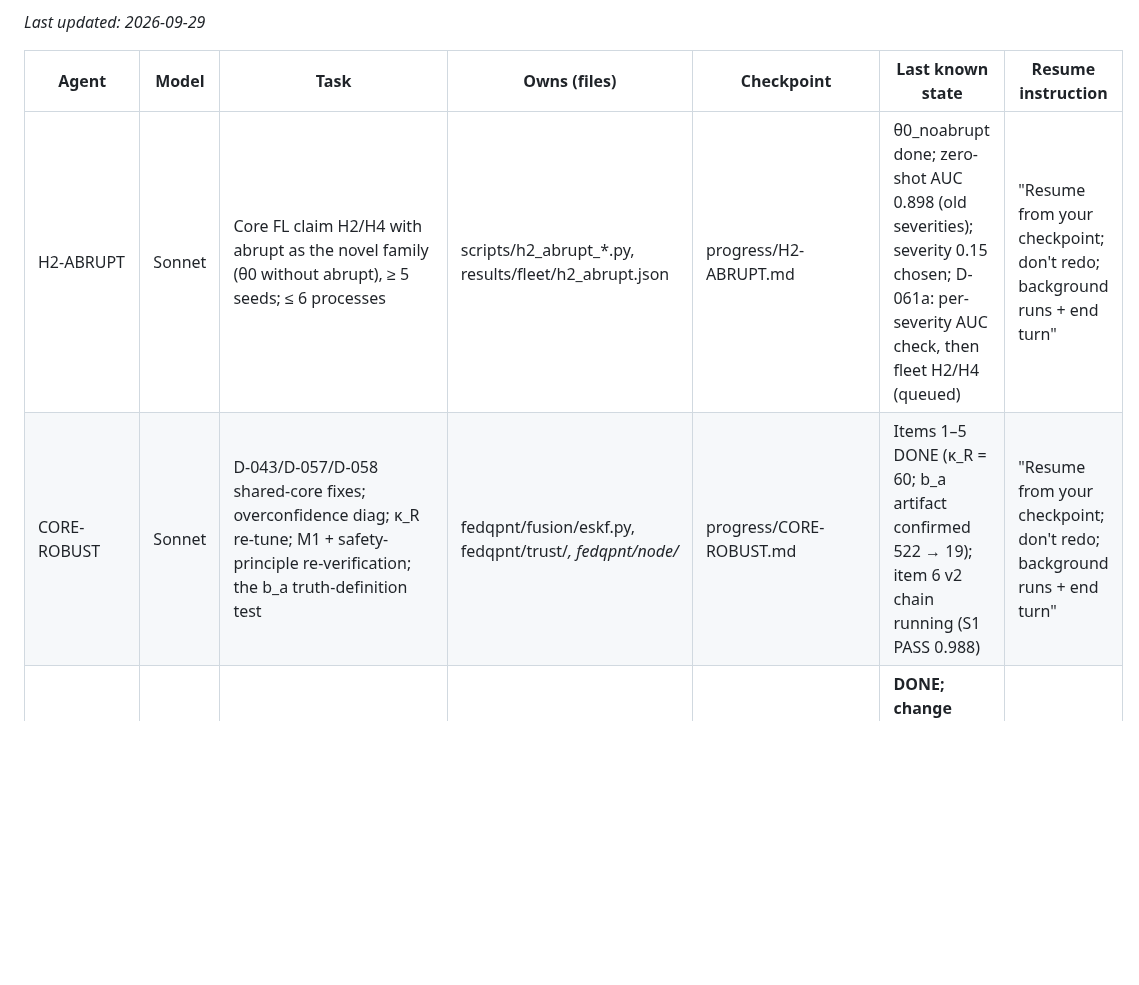
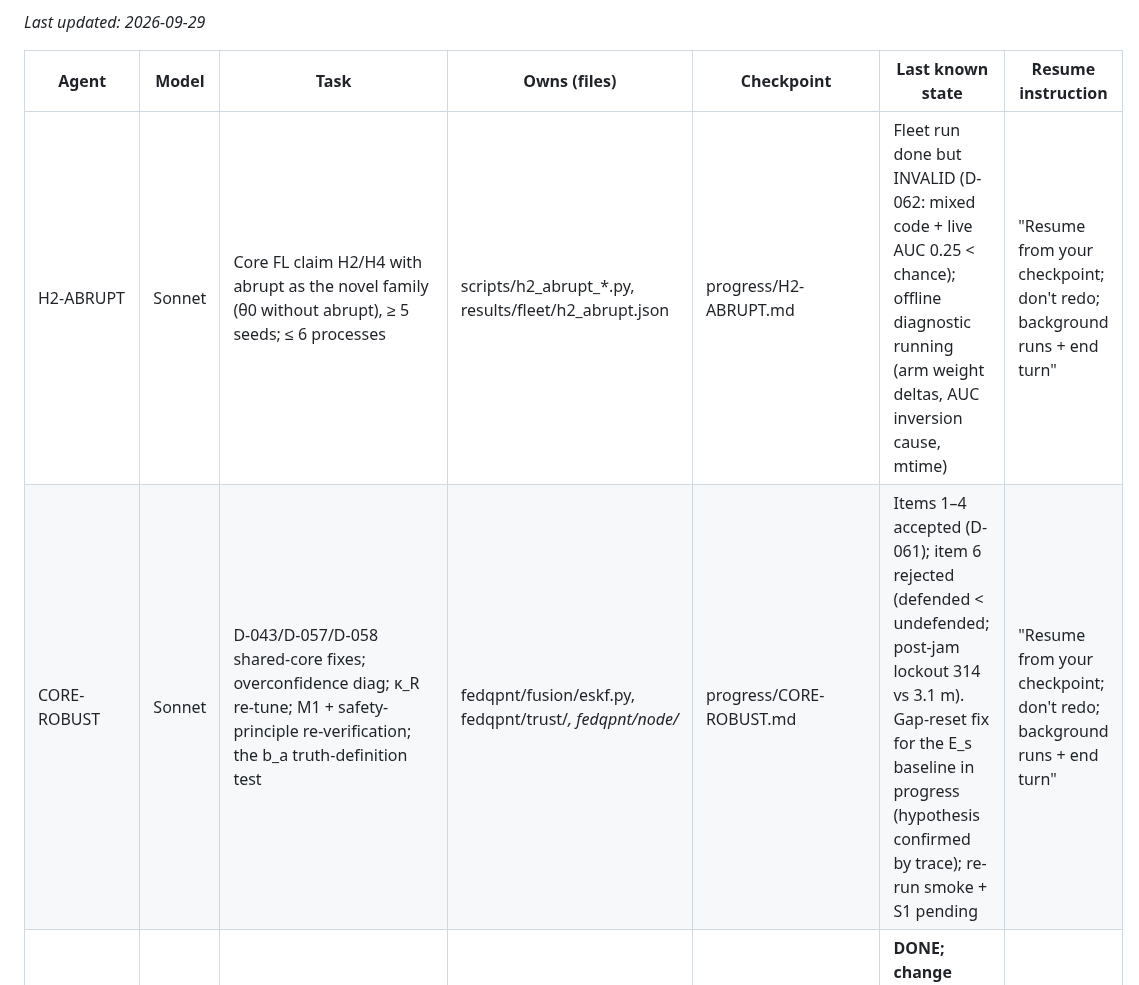
Before and after one commit to Praty0512/fedqpnt, a Markdown page: AGENTS_ACTIVE.md, the part around the change. GitHub-like rendering; blank space fills up the shorter version.

Commit message:
ops: registry update
Co-Authored-By: Claude Opus 5.5 <noreply@anthropic.com>

```diff
--- a/AGENTS_ACTIVE.md
+++ b/AGENTS_ACTIVE.md
@@ -6,8 +6,8 @@ _Last updated: 2026-09-29_
 
 | Agent | Model | Task | Owns (files) | Checkpoint | Last known state | Resume instruction |
 |---|---|---|---|---|---|---|
-| H2-ABRUPT | Sonnet | Core FL claim H2/H4 with abrupt as the novel family (θ0 without abrupt), ≥ 5 seeds; ≤ 6 processes | scripts/h2_abrupt_*.py, results/fleet/h2_abrupt.json | progress/H2-ABRUPT.md | θ0_noabrupt done; zero-shot AUC 0.898 (old severities); severity 0.15 chosen; D-061a: per-severity AUC check, then fleet H2/H4 (queued) | "Resume from your checkpoint; don't redo; background runs + end turn" |
-| CORE-ROBUST | Sonnet | D-043/D-057/D-058 shared-core fixes; overconfidence diag; κ_R re-tune; M1 + safety-principle re-verification; the b_a truth-definition test | fedqpnt/fusion/eskf.py, fedqpnt/trust/*, fedqpnt/node/* | progress/CORE-ROBUST.md | Items 1–5 DONE (κ_R = 60; b_a artifact confirmed 522 → 19); item 6 v2 chain running (S1 PASS 0.988) | "Resume from your checkpoint; don't redo; background runs + end turn" |
+| H2-ABRUPT | Sonnet | Core FL claim H2/H4 with abrupt as the novel family (θ0 without abrupt), ≥ 5 seeds; ≤ 6 processes | scripts/h2_abrupt_*.py, results/fleet/h2_abrupt.json | progress/H2-ABRUPT.md | Fleet run done but INVALID (D-062: mixed code + live AUC 0.25 < chance); offline diagnostic running (arm weight deltas, AUC inversion cause, mtime) | "Resume from your checkpoint; don't redo; background runs + end turn" |
+| CORE-ROBUST | Sonnet | D-043/D-057/D-058 shared-core fixes; overconfidence diag; κ_R re-tune; M1 + safety-principle re-verification; the b_a truth-definition test | fedqpnt/fusion/eskf.py, fedqpnt/trust/*, fedqpnt/node/* | progress/CORE-ROBUST.md | Items 1–4 accepted (D-061); item 6 rejected (defended < undefended; post-jam lockout 314 vs 3.1 m). Gap-reset fix for the E_s baseline in progress (hypothesis confirmed by trace); re-run smoke + S1 pending | "Resume from your checkpoint; don't redo; background runs + end turn" |
 | PERF | Sonnet | Bit-identical speedups (sensors/gnss/sim/attacks; NOT eskf) | fedqpnt/sensors/*, fedqpnt/sim/rotations.py, trajectory.py, fedqpnt/gnss/*, fedqpnt/attacks/* (perf-only), scripts/perf_* | progress/PERF.md | **DONE; change REJECTED** (1-ulp mismatches for large rotations; patch kept in patches/; D-060) | — |
 | CAMPAIGN-FLEET | Sonnet | Wire S5/S8/S9/S12/S15 into the campaign via the fleet runner | fedqpnt/eval/campaign.py, scenarios.py, report.py, fleet_adapter.py, scripts/run_campaign.py, tests/test_eval_campaign.py | progress/CAMPAIGN-FLEET.md | **DONE, accepted** (D-059 + lossless-comms addendum) | — |
 | PATENT | Sonnet | Patent claim skeleton | patent/ | progress/PATENT.md | **DONE 2026-09-29, accepted** (3 independent + 17 dependent claims) | — |
```
